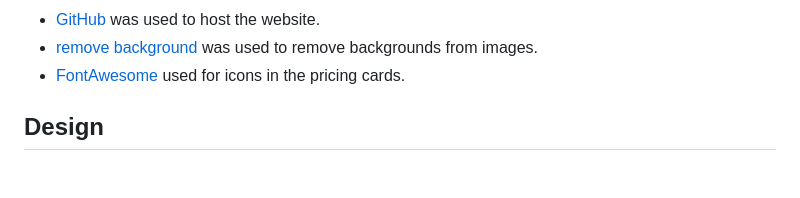
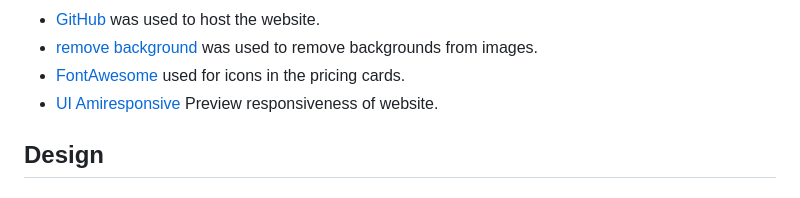
Before and after one commit to Omar-Alme/marketing-agency, a Markdown page: README.md, the part around the change. Drawn GitHub-style.

Commit message:
Add amiresponsive to technologies

```diff
--- a/README.md
+++ b/README.md
@@ -162,6 +162,7 @@ Here is a link to preview the website on all screens [Responsive Preview](https:
 - [GitHub](https://github.com/) was used to host the website.
 - [remove background](https://www.remove.bg/b/remove-logo-backgrounds) was used to remove backgrounds from images.
 - [FontAwesome](https://fontawesome.com/) used for icons in the pricing cards.
+- [UI Amiresponsive](https://ui.dev/amiresponsive) Preview responsiveness of website.
 
 
 
```
